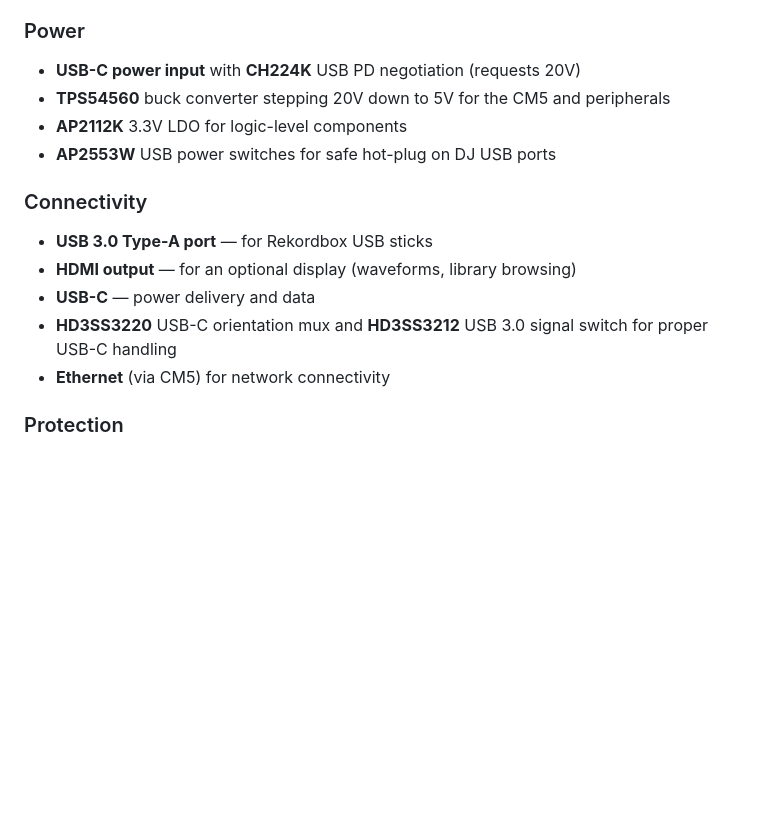
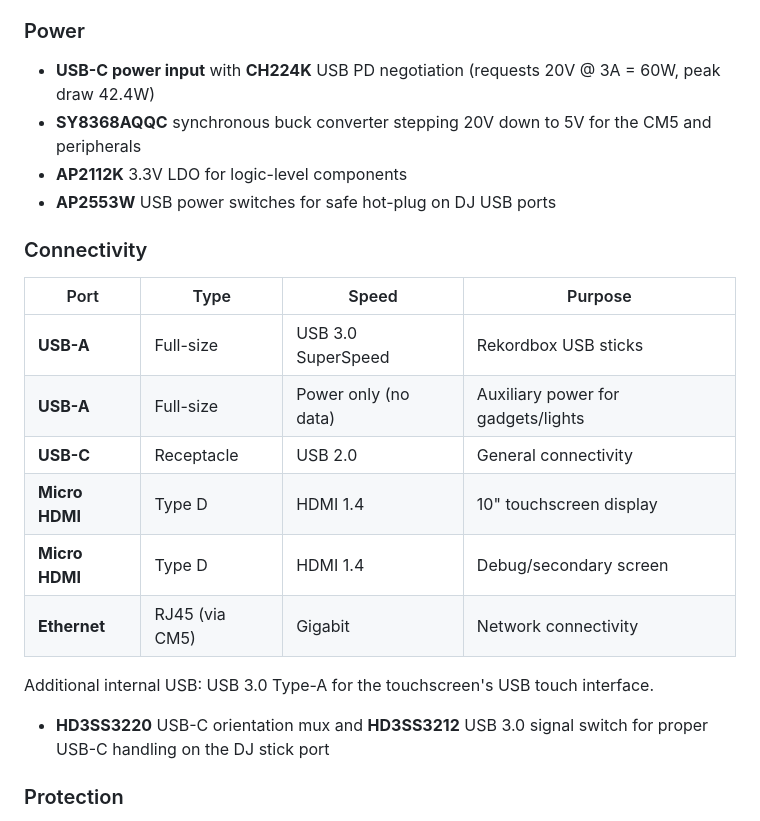
Before and after one commit to usr-ein/TriMixxx, a Markdown page: README.md, the part around one of its changes. GitHub-like rendering; blank space fills up the shorter version.

```diff
--- a/README.md
+++ b/README.md
@@ -26,18 +42,25 @@ TriMixxx replaces the internals of a CDJ with modern, open-source-friendly hardw
 
 ### Power
 
-- **USB-C power input** with **CH224K** USB PD negotiation (requests 20V)
-- **TPS54560** buck converter stepping 20V down to 5V for the CM5 and peripherals
+- **USB-C power input** with **CH224K** USB PD negotiation (requests 20V @ 3A = 60W, peak draw 42.4W)
+- **SY8368AQQC** synchronous buck converter stepping 20V down to 5V for the CM5 and peripherals
 - **AP2112K** 3.3V LDO for logic-level components
 - **AP2553W** USB power switches for safe hot-plug on DJ USB ports
 
 ### Connectivity
 
-- **USB 3.0 Type-A port** — for Rekordbox USB sticks
-- **HDMI output** — for an optional display (waveforms, library browsing)
-- **USB-C** — power delivery and data
-- **HD3SS3220** USB-C orientation mux and **HD3SS3212** USB 3.0 signal switch for proper USB-C handling
-- **Ethernet** (via CM5) for network connectivity
+| Port | Type | Speed | Purpose |
+|---|---|---|---|
+| **USB-A** | Full-size | USB 3.0 SuperSpeed | Rekordbox USB sticks |
+| **USB-A** | Full-size | Power only (no data) | Auxiliary power for gadgets/lights |
+| **USB-C** | Receptacle | USB 2.0 | General connectivity |
+| **Micro HDMI** | Type D | HDMI 1.4 | 10" touchscreen display |
+| **Micro HDMI** | Type D | HDMI 1.4 | Debug/secondary screen |
+| **Ethernet** | RJ45 (via CM5) | Gigabit | Network connectivity |
+
+Additional internal USB: USB 3.0 Type-A for the touchscreen's USB touch interface.
+
+- **HD3SS3220** USB-C orientation mux and **HD3SS3212** USB 3.0 signal switch for proper USB-C handling on the DJ stick port
 
 ### Protection
 
```
Also changed, not shown: other parts of README.md (+31 -11 lines), screenshots/pcb-3d-render.png (added).
